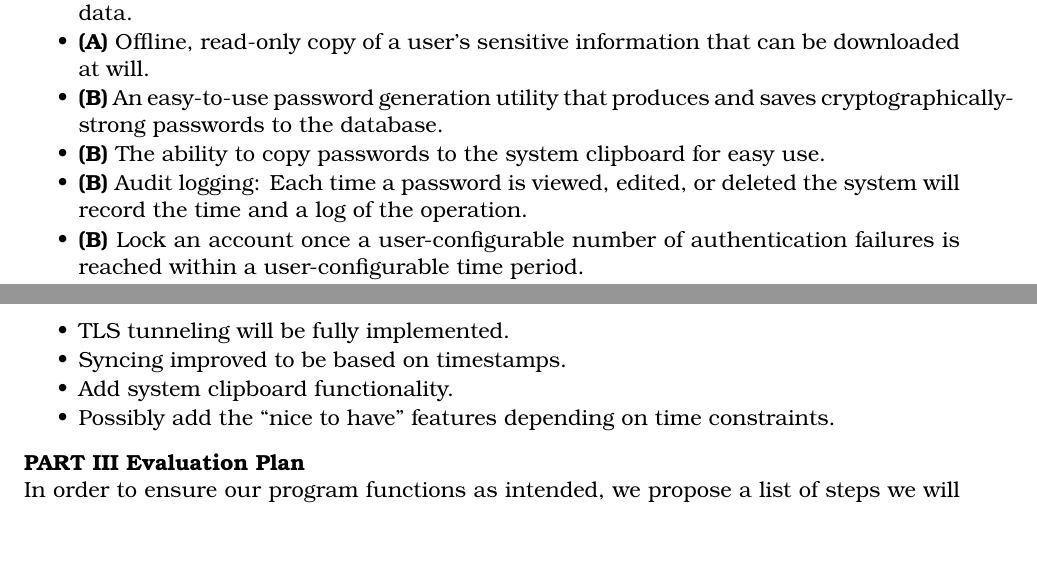
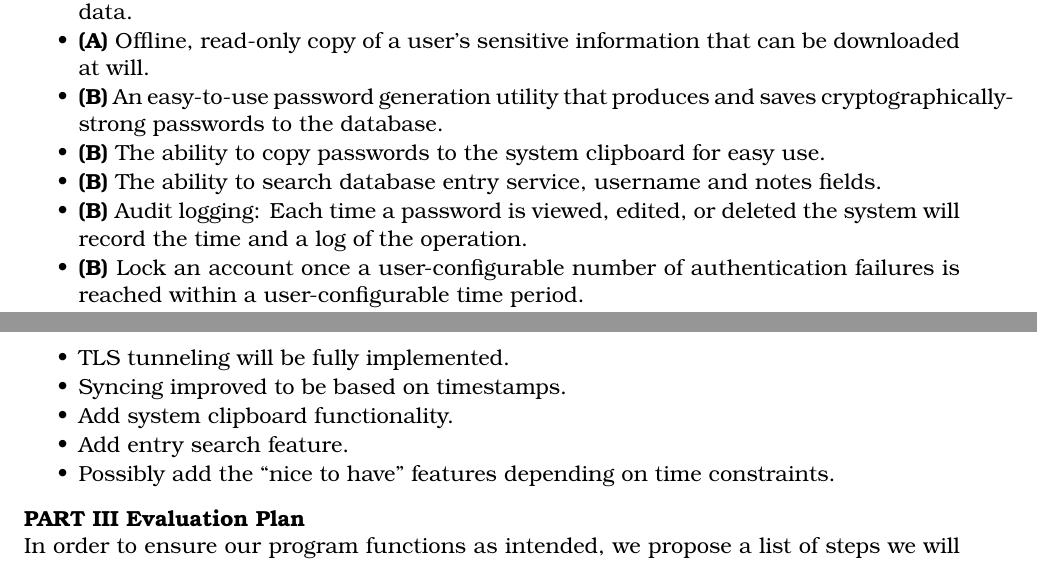
Before and after one commit to hexaclock/cs576proj, a LaTeX document (doc/design.tex): two parts of pages 1 and 3 of 3, joined at a grey line, cut so that both start at the same text. Compiled offline with pdfLaTeX.

Commit message:
Added search feature to documentation
Searching is a should-have added in the final, like clipboard use.

```diff
--- a/doc/design.tex
+++ b/doc/design.tex
@@ -68,6 +68,7 @@ The primary purpose of KeyLocker is to allow users to easily and securely store
     \item \textbf{(A) }Offline, read-only copy of a user's sensitive information that can be downloaded at will.
     \item \textbf{(B) }An easy-to-use password generation utility that produces and saves cryptographically-strong passwords to the database.
     \item \textbf{(B) }The ability to copy passwords to the system clipboard for easy use.
+    \item \textbf{(B) }The ability to search database entry service, username and notes fields.
     \item \textbf{(B) }Audit logging: Each time a password is viewed, edited, or deleted the system will record the time and a log of the operation.
     \item \textbf{(B) }Lock an account once a user-configurable number of authentication failures is reached within a user-configurable time period.
     \item \textbf{(B) }Prompt for the creation of a new password (client-side) for new users if they do not have one already.
@@ -129,6 +130,7 @@ The primary purpose of KeyLocker is to allow users to easily and securely store
     \item \ac{TLS} tunneling will be fully implemented.
     \item Syncing improved to be based on timestamps.
     \item Add system clipboard functionality.
+    \item Add entry search feature.
     \item Possibly add the “nice to have” features depending on time constraints.
 \end{itemize}
 
```
